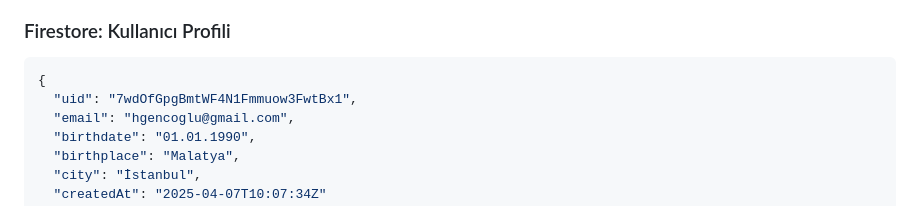
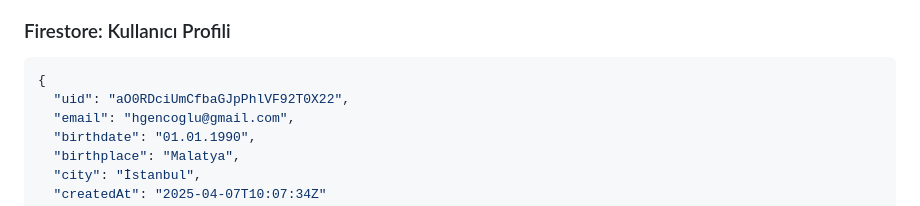
Before and after one commit to BenjaARG58/Dots-and-Boxes, a Markdown page: README.md, the part around the change. Rendered like a GitHub page.

Commit message:
readme.md son hal

````diff
--- a/README.md
+++ b/README.md
@@ -141,7 +141,7 @@ Flutter’ın layout yapıları (Column, Row, Expanded, ListView) kullanılarak
 
 ```json
 {
-  "uid": "7wdOfGpgBmtWF4N1Fmmuow3FwtBx1",
+  "uid": "aO0RDciUmCfbaGJpPhlVF92T0X22",
   "email": "hgencoglu@gmail.com",
   "birthdate": "01.01.1990",
   "birthplace": "Malatya",
````
